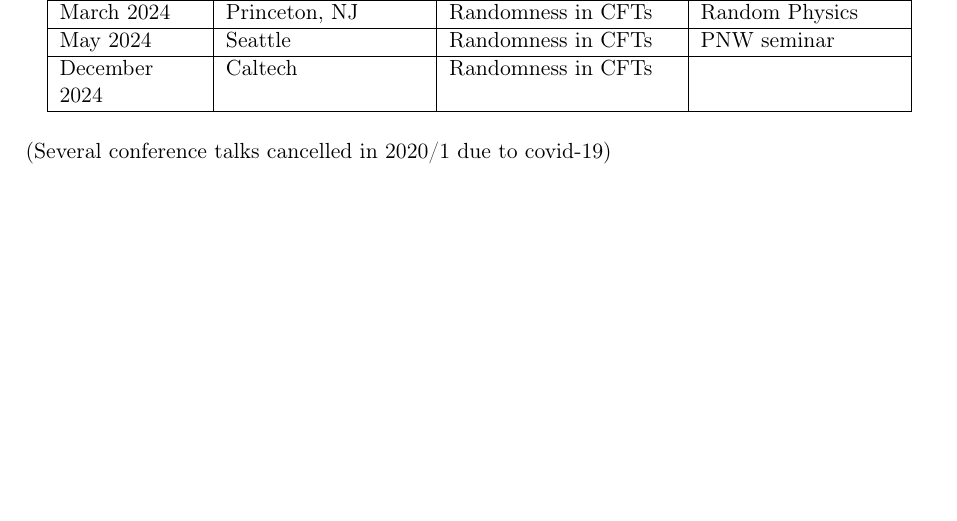
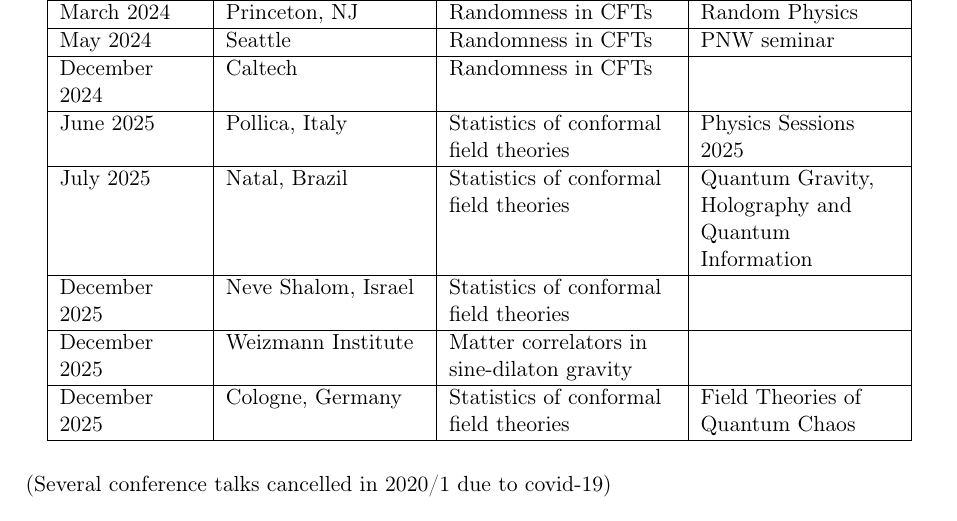
Before and after one commit to mrozali/hello-world, a LaTeX CV (CV-2025.tex): part of page 9 of 17 before the commit and part of page 9 of 18 after it, cut so that both start at the same text, the shorter picture padded with empty space. Compiled offline with pdfLaTeX.

Commit message:
Add 2025 invited talks to CV
- June 2025: Pollica, Italy (Physics Sessions 2025)
- July 2025: Natal, Brazil (Quantum Gravity, Holography and Quantum Information)
- December 2025: Neve Shalom, Israel
- December 2025: Weizmann Institute (sine-dilaton gravity talk)
- December 2025: Cologne, Germany (Field Theories of Quantum Chaos)

https://claude.ai/code/session_01FZC1yuii468uZdBJQyEatW

```diff
--- a/CV-2025.tex
+++ b/CV-2025.tex
@@ -596,6 +596,16 @@ May 2024 & Seattle & Randomness in CFTs & PNW seminar \\
 \hline
 December 2024 & Caltech & Randomness in CFTs & \\
 \hline
+June 2025 & Pollica, Italy & Statistics of conformal field theories & Physics Sessions 2025 \\
+\hline
+July 2025 & Natal, Brazil & Statistics of conformal field theories & Quantum Gravity, Holography and Quantum Information \\
+\hline
+December 2025 & Neve Shalom, Israel & Statistics of conformal field theories & \\
+\hline
+December 2025 & Weizmann Institute & Matter correlators in sine-dilaton gravity & \\
+\hline
+December 2025 & Cologne, Germany & Statistics of conformal field theories & Field Theories of Quantum Chaos \\
+\hline
 \end{longtable}
 
 \noindent(Several conference talks cancelled in 2020/1 due to covid-19)
```
Also changed, not shown: CV-2025.pdf.
